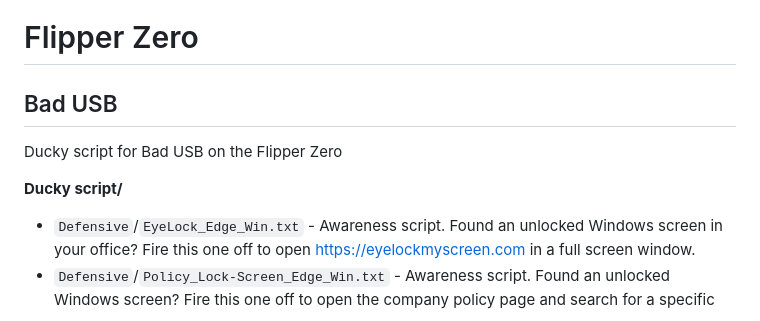
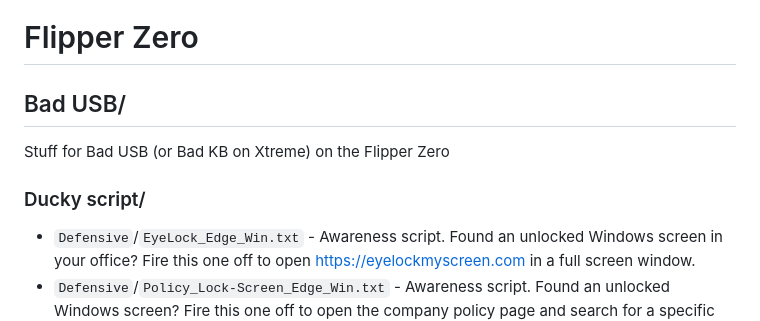
Before and after one commit to Zarcolio/flipperzero, a Markdown page: README.md, the part around the change printed below. GitHub-like rendering.

```diff
--- a/README.md
+++ b/README.md
@@ -2,11 +2,10 @@
 
 # Flipper Zero
 
-## Bad USB
-Ducky script for Bad USB on the Flipper Zero
+## Bad USB/
+Stuff for Bad USB (or Bad KB on Xtreme) on the Flipper Zero
 
-__Ducky script/__
-
+### Ducky script/
 * `Defensive`/`EyeLock_Edge_Win.txt` - Awareness script. Found an unlocked Windows screen in your office? Fire this one off to open https://eyelockmyscreen.com in a full screen window.
 * `Defensive`/`Policy_Lock-Screen_Edge_Win.txt` - Awareness script. Found an unlocked Windows screen? Fire this one off to open the company policy page and search for a specific control.
 * `Defensive`/`Show_wifi_passwords_Win_PS.txt` - Awareness script. Found an unlocked Windows screen? Fire this one off to open a Powershell window and show the user their wifi passwords.
```
Also changed, not shown: other parts of README.md (+2 -2 lines).
